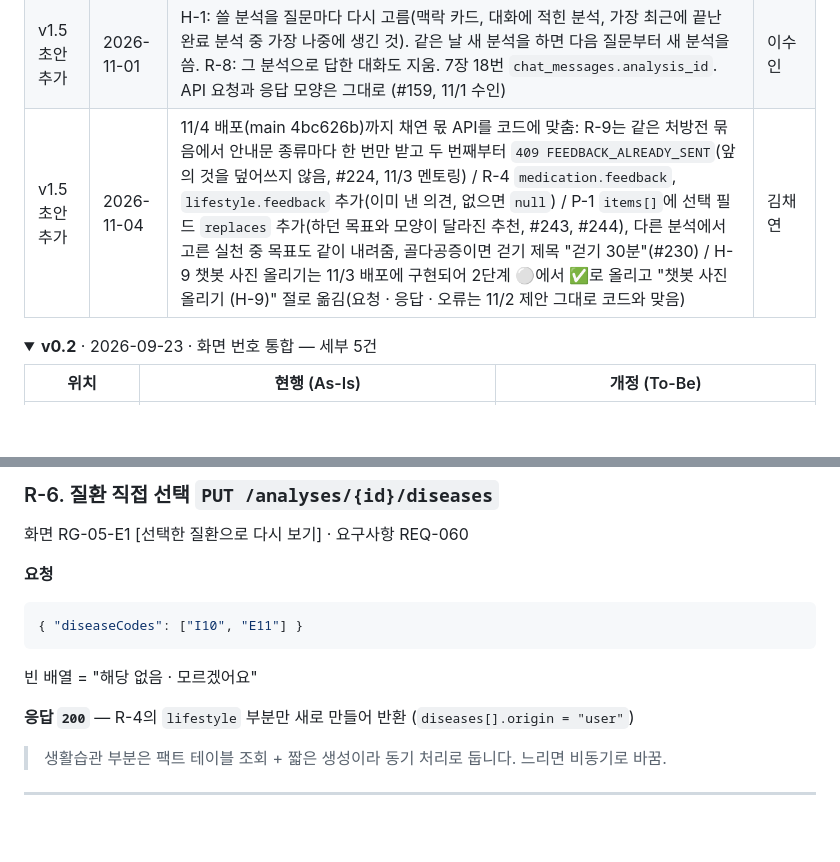
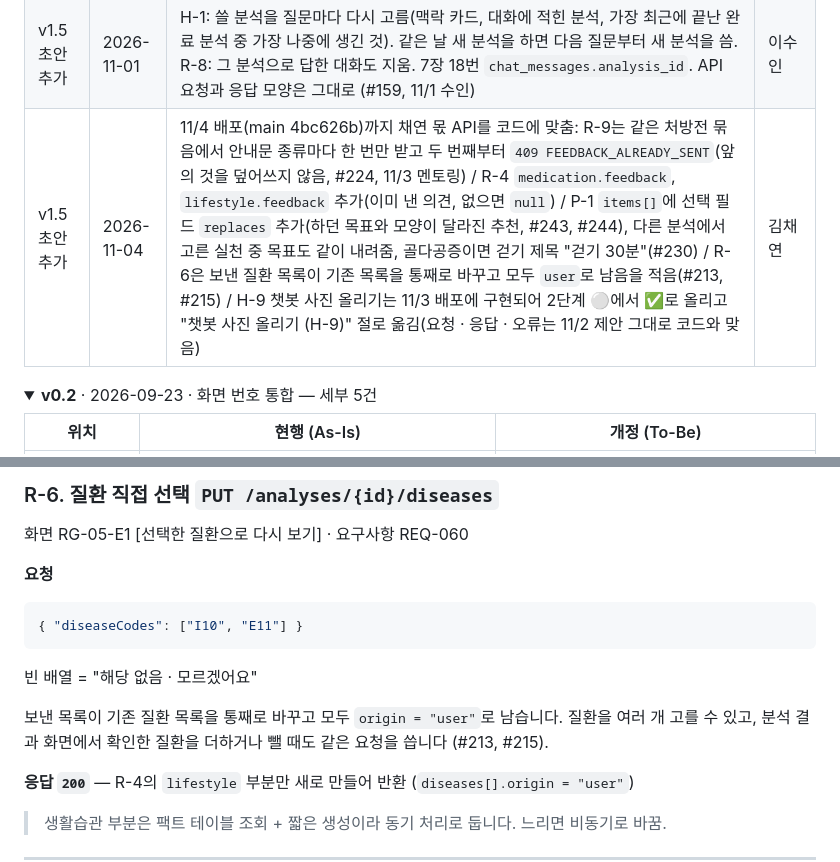
Before and after one commit to AI-HealthCare-06/AH_06_05, a Markdown page: docs/planning/API 명세서_6기_5팀_v1.5_초안.md, 2 parts joined by grey strips. GitHub-like rendering; folded sections open; blank space fills up the shorter version.

Commit message:
docs: API 명세서 R-6 질환 목록 교체 동작 추가 (#245)
R-6이 보낸 질환 목록으로 기존 목록을 통째로 바꾸는 동작을 적음
- 보낸 목록이 기존 목록을 바꾸고 모두 user로 남음
- 질환을 여러 개 고를 수 있고 분석 결과 화면에서 더하거나 뺄 때도 같은 요청을 씀 (#213, #215)
- 변경 이력에 한 줄 추가

Co-Authored-By: Claude Sonnet 5.5 <noreply@anthropic.com>
Claude-Session: https://claude.ai/code/session_01KSg3AWHD9F2haKwQWAbTxz

````diff
--- a/docs/planning/API 명세서_6기_5팀_v1.5_초안.md
+++ b/docs/planning/API 명세서_6기_5팀_v1.5_초안.md
@@ -31,7 +31,7 @@ API를 바꿀 때마다 버전 요약 한 줄 + 세부 표를 추가하고, **
 | v1.5 초안 추가 | 2026-10-31 | H-3: 질문의 번호(주민번호, 전화번호, 이메일, 생년월일 등)를 저장과 OpenAI로 가기 전에 가림. 요청과 응답 모양은 그대로 (10/31 수인) | 이수인 |
 | v1.5 초안 추가 | 2026-10-31 | H-1: `analysisId`도 맥락 카드도 없는 대화는 가장 최근 완료 분석을 쓰고 대화에 적음(R-8로 같이 지워짐). 완료 분석이 없으면 일반 질문 모드 그대로. API 요청과 응답 모양은 그대로 (#159, 10/31 수인) | 이수인 |
 | v1.5 초안 추가 | 2026-11-01 | H-1: 쓸 분석을 질문마다 다시 고름(맥락 카드, 대화에 적힌 분석, 가장 최근에 끝난 완료 분석 중 가장 나중에 생긴 것). 같은 날 새 분석을 하면 다음 질문부터 새 분석을 씀. R-8: 그 분석으로 답한 대화도 지움. 7장 18번 `chat_messages.analysis_id`. API 요청과 응답 모양은 그대로 (#159, 11/1 수인) | 이수인 |
-| v1.5 초안 추가 | 2026-11-04 | 11/4 배포(main 4bc626b)까지 채연 몫 API를 코드에 맞춤: R-9는 같은 처방전 묶음에서 안내문 종류마다 한 번만 받고 두 번째부터 `409 FEEDBACK_ALREADY_SENT`(앞의 것을 덮어쓰지 않음, #224, 11/3 멘토링) / R-4 `medication.feedback`, `lifestyle.feedback` 추가(이미 낸 의견, 없으면 `null`) / P-1 `items[]`에 선택 필드 `replaces` 추가(하던 목표와 모양이 달라진 추천, #243, #244), 다른 분석에서 고른 실천 중 목표도 같이 내려줌, 골다공증이면 걷기 제목 "걷기 30분"(#230) / H-9 챗봇 사진 올리기는 11/3 배포에 구현되어 2단계 ⚪에서 ✅로 올리고 "챗봇 사진 올리기 (H-9)" 절로 옮김(요청 · 응답 · 오류는 11/2 제안 그대로 코드와 맞음) | 김채연 |
+| v1.5 초안 추가 | 2026-11-04 | 11/4 배포(main 4bc626b)까지 채연 몫 API를 코드에 맞춤: R-9는 같은 처방전 묶음에서 안내문 종류마다 한 번만 받고 두 번째부터 `409 FEEDBACK_ALREADY_SENT`(앞의 것을 덮어쓰지 않음, #224, 11/3 멘토링) / R-4 `medication.feedback`, `lifestyle.feedback` 추가(이미 낸 의견, 없으면 `null`) / P-1 `items[]`에 선택 필드 `replaces` 추가(하던 목표와 모양이 달라진 추천, #243, #244), 다른 분석에서 고른 실천 중 목표도 같이 내려줌, 골다공증이면 걷기 제목 "걷기 30분"(#230) / R-6은 보낸 질환 목록이 기존 목록을 통째로 바꾸고 모두 `user`로 남음을 적음(#213, #215) / H-9 챗봇 사진 올리기는 11/3 배포에 구현되어 2단계 ⚪에서 ✅로 올리고 "챗봇 사진 올리기 (H-9)" 절로 옮김(요청 · 응답 · 오류는 11/2 제안 그대로 코드와 맞음) | 김채연 |
 
 <details>
 <summary><b>v0.2</b> · 2026-09-23 · 화면 번호 통합 — 세부 5건</summary>
@@ -1071,6 +1071,8 @@ API를 바꿀 때마다 버전 요약 한 줄 + 세부 표를 추가하고, **
 ```
 빈 배열 = "해당 없음 · 모르겠어요"
 
+보낸 목록이 기존 질환 목록을 통째로 바꾸고 모두 `origin = "user"`로 남습니다. 질환을 여러 개 고를 수 있고, 분석 결과 화면에서 확인한 질환을 더하거나 뺄 때도 같은 요청을 씁니다 (#213, #215).
+
 **응답 `200`** — R-4의 `lifestyle` 부분만 새로 만들어 반환 (`diseases[].origin = "user"`)
 
 > 생활습관 부분은 팩트 테이블 조회 + 짧은 생성이라 동기 처리로 둡니다. 느리면 비동기로 바꿈.
````
